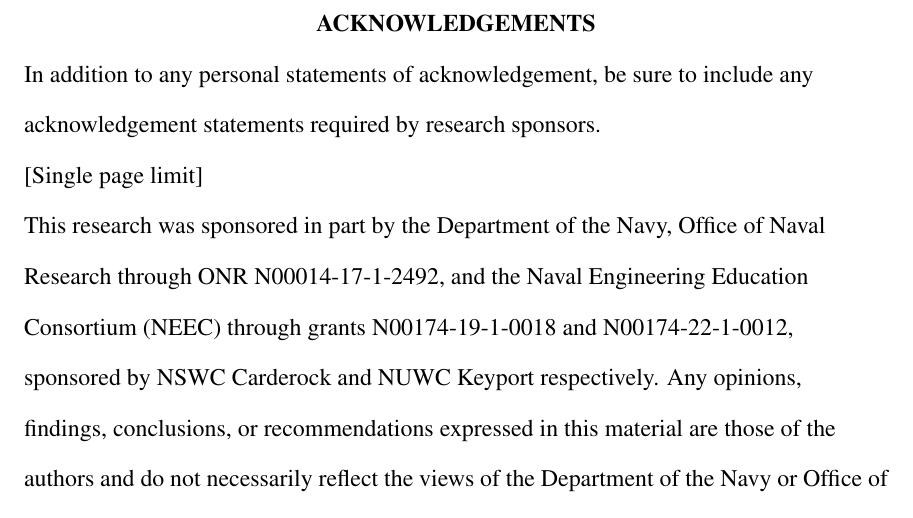
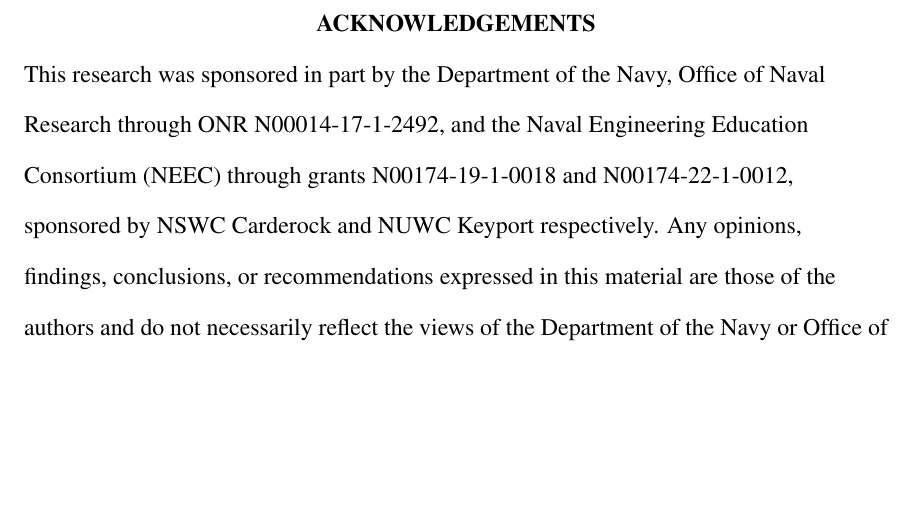
Before and after one commit to DLane2720/Overleaf_PhD, a LaTeX thesis (template.tex): part of page 2 of 38, cut so that both start at the same text, the shorter picture padded with empty space. Compiled offline with pdfLaTeX.

Commit message:
Updates from Overleaf

```diff
--- a/template.tex
+++ b/template.tex
@@ -48,8 +48,8 @@
 \begin{acknowledgements}
 
 	% \raggedright XXxxxx xxxxx xxxxx xxxxx xxxxx xxxxx xxxxx.  Xxxxx xxxxx xxxxx xxxxx xxxxx xxxxx xxxxx xxxxx xxxxx xxxxx xxxxx xxxxx xxxxx xxxxx xxxxx xxxxx xxxxx xxxxx.\\Xxxxx xxxxx xxxxx xxxxx xxxxx xxxxx xxxxx xxxxx xxxxx xxxxx xxxxx xxxxx xxxxx xxxxx xxxxx xxxxx xxxxx xxxxx xxxxx xxxxx.  Xxxxx xxxxx xxxxx xxxxx xxxxx xxxxx xxxxx xxxxx xxxxx xxxxx xxxxx xxxxx xxxxx xxxxx xxxxx.\\
-    \raggedright In addition to any personal statements of acknowledgement, be sure to include any acknowledgement statements required by research sponsors.\\{[Single page limit]}
-
+    % \raggedright In addition to any personal statements of acknowledgement, be sure to include any acknowledgement statements required by research sponsors.\\{[Single page limit]}
+    %% NEEC ACKNOWLEGEMENT - Required %%%
     \raggedright This research was sponsored in part by the Department of the Navy, Office of Naval Research through ONR N00014-17-1-2492, and the Naval Engineering Education Consortium (NEEC) through grants N00174-19-1-0018 and N00174-22-1-0012, sponsored by NSWC Carderock and NUWC Keyport respectively. Any opinions, findings, conclusions, or recommendations expressed in this material are those of the authors and do not necessarily reflect the views of the Department of the Navy or Office of Naval Research.
 \end{acknowledgements}
 
```
